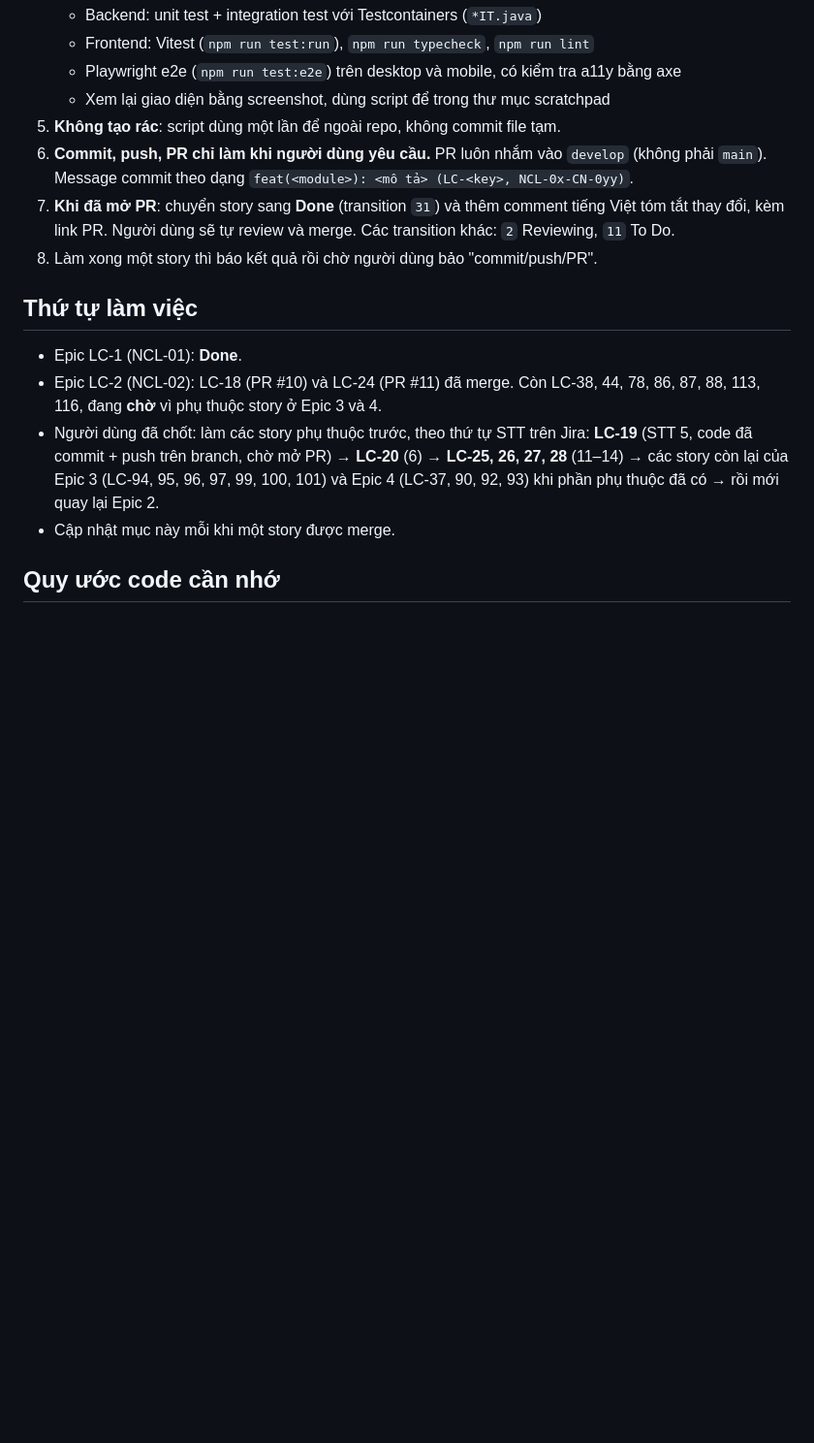
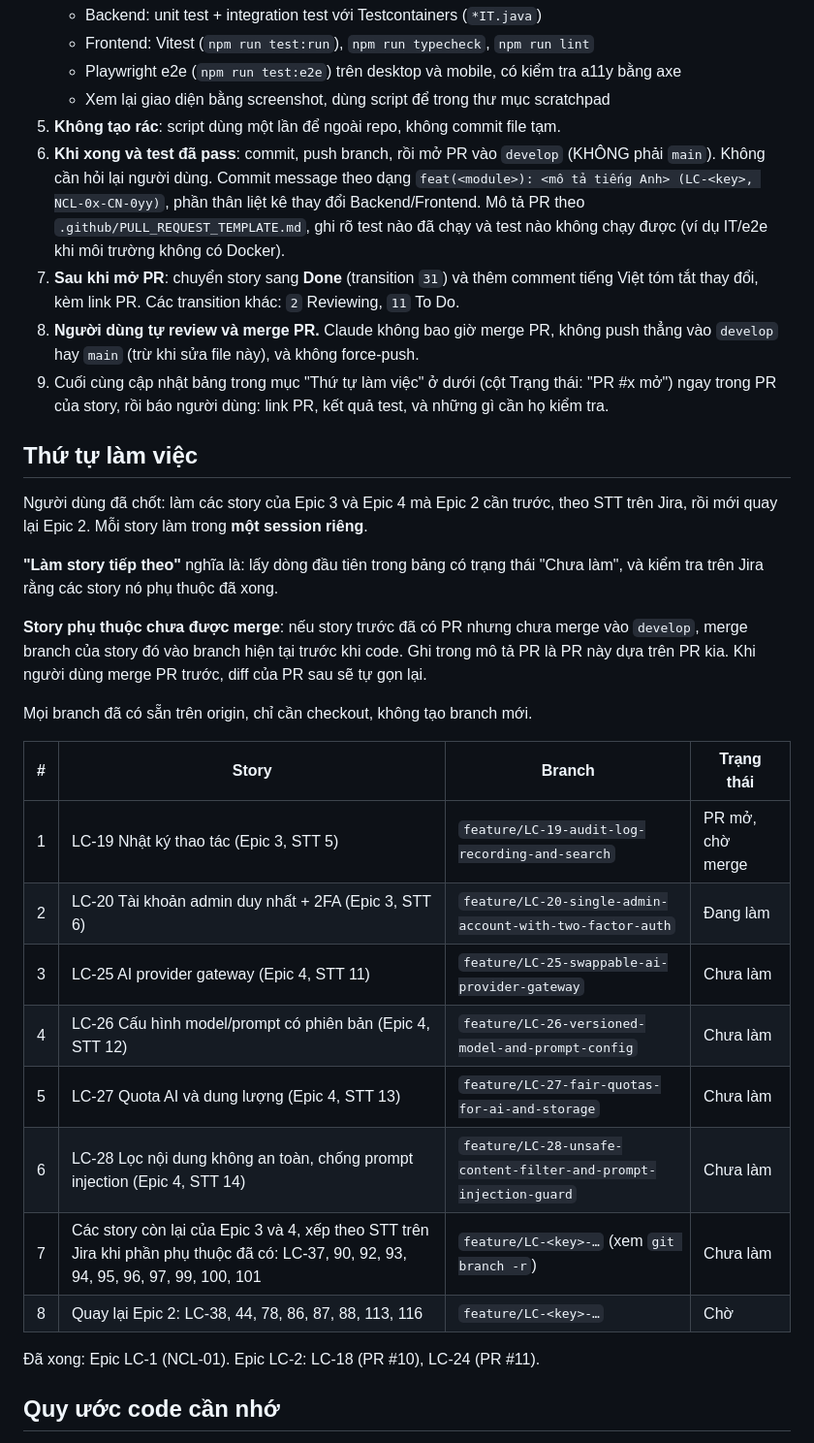
Before and after one commit to Tom7805/learning-companion, a Markdown page: CLAUDE.md, the part around the change. Shown at 97% size. GitHub-like rendering; blank space fills up the shorter version.

Commit message:
docs(claude): story order table with branches; push and open PR when a story is done
Co-Authored-By: Claude Opus 5.5 <noreply@anthropic.com>

```diff
--- a/CLAUDE.md
+++ b/CLAUDE.md
@@ -17,17 +17,33 @@ Jira: project `LC`, cloudId `44f5ab70-66fd-4932-bbd5-6141d0d938a8`. Sprint đang
    - Playwright e2e (`npm run test:e2e`) trên desktop và mobile, có kiểm tra a11y bằng axe
    - Xem lại giao diện bằng screenshot, dùng script để trong thư mục scratchpad
 5. **Không tạo rác**: script dùng một lần để ngoài repo, không commit file tạm.
-6. **Commit, push, PR chỉ làm khi người dùng yêu cầu.** PR luôn nhắm vào `develop` (không phải `main`). Message commit theo dạng `feat(<module>): <mô tả> (LC-<key>, NCL-0x-CN-0yy)`.
-7. **Khi đã mở PR**: chuyển story sang **Done** (transition `31`) và thêm comment tiếng Việt tóm tắt thay đổi, kèm link PR. Người dùng sẽ tự review và merge. Các transition khác: `2` Reviewing, `11` To Do.
-8. Làm xong một story thì báo kết quả rồi chờ người dùng bảo "commit/push/PR".
+6. **Khi xong và test đã pass**: commit, push branch, rồi mở PR vào `develop` (KHÔNG phải `main`). Không cần hỏi lại người dùng. Commit message theo dạng `feat(<module>): <mô tả tiếng Anh> (LC-<key>, NCL-0x-CN-0yy)`, phần thân liệt kê thay đổi Backend/Frontend. Mô tả PR theo `.github/PULL_REQUEST_TEMPLATE.md`, ghi rõ test nào đã chạy và test nào không chạy được (ví dụ IT/e2e khi môi trường không có Docker).
+7. **Sau khi mở PR**: chuyển story sang **Done** (transition `31`) và thêm comment tiếng Việt tóm tắt thay đổi, kèm link PR. Các transition khác: `2` Reviewing, `11` To Do.
+8. **Người dùng tự review và merge PR.** Claude không bao giờ merge PR, không push thẳng vào `develop` hay `main` (trừ khi sửa file này), và không force-push.
+9. Cuối cùng cập nhật bảng trong mục "Thứ tự làm việc" ở dưới (cột Trạng thái: "PR #x mở") ngay trong PR của story, rồi báo người dùng: link PR, kết quả test, và những gì cần họ kiểm tra.
 
 ## Thứ tự làm việc
 
-- Epic LC-1 (NCL-01): **Done**.
-- Epic LC-2 (NCL-02): LC-18 (PR #10) và LC-24 (PR #11) đã merge. Còn LC-38, 44, 78, 86, 87, 88, 113, 116, đang **chờ** vì phụ thuộc story ở Epic 3 và 4.
-- Người dùng đã chốt: làm các story phụ thuộc trước, theo thứ tự STT trên Jira:
-  **LC-19** (STT 5, code đã commit + push trên branch, chờ mở PR) → **LC-20** (6) → **LC-25, 26, 27, 28** (11–14) → các story còn lại của Epic 3 (LC-94, 95, 96, 97, 99, 100, 101) và Epic 4 (LC-37, 90, 92, 93) khi phần phụ thuộc đã có → rồi mới quay lại Epic 2.
-- Cập nhật mục này mỗi khi một story được merge.
+Người dùng đã chốt: làm các story của Epic 3 và Epic 4 mà Epic 2 cần trước, theo STT trên Jira, rồi mới quay lại Epic 2. Mỗi story làm trong **một session riêng**.
+
+**"Làm story tiếp theo"** nghĩa là: lấy dòng đầu tiên trong bảng có trạng thái "Chưa làm", và kiểm tra trên Jira rằng các story nó phụ thuộc đã xong.
+
+**Story phụ thuộc chưa được merge**: nếu story trước đã có PR nhưng chưa merge vào `develop`, merge branch của story đó vào branch hiện tại trước khi code. Ghi trong mô tả PR là PR này dựa trên PR kia. Khi người dùng merge PR trước, diff của PR sau sẽ tự gọn lại.
+
+Mọi branch đã có sẵn trên origin, chỉ cần checkout, không tạo branch mới.
+
+| # | Story | Branch | Trạng thái |
+|---|-------|--------|------------|
+| 1 | LC-19 Nhật ký thao tác (Epic 3, STT 5) | `feature/LC-19-audit-log-recording-and-search` | PR mở, chờ merge |
+| 2 | LC-20 Tài khoản admin duy nhất + 2FA (Epic 3, STT 6) | `feature/LC-20-single-admin-account-with-two-factor-auth` | Đang làm |
+| 3 | LC-25 AI provider gateway (Epic 4, STT 11) | `feature/LC-25-swappable-ai-provider-gateway` | Chưa làm |
+| 4 | LC-26 Cấu hình model/prompt có phiên bản (Epic 4, STT 12) | `feature/LC-26-versioned-model-and-prompt-config` | Chưa làm |
+| 5 | LC-27 Quota AI và dung lượng (Epic 4, STT 13) | `feature/LC-27-fair-quotas-for-ai-and-storage` | Chưa làm |
+| 6 | LC-28 Lọc nội dung không an toàn, chống prompt injection (Epic 4, STT 14) | `feature/LC-28-unsafe-content-filter-and-prompt-injection-guard` | Chưa làm |
+| 7 | Các story còn lại của Epic 3 và 4, xếp theo STT trên Jira khi phần phụ thuộc đã có: LC-37, 90, 92, 93, 94, 95, 96, 97, 99, 100, 101 | `feature/LC-<key>-…` (xem `git branch -r`) | Chưa làm |
+| 8 | Quay lại Epic 2: LC-38, 44, 78, 86, 87, 88, 113, 116 | `feature/LC-<key>-…` | Chờ |
+
+Đã xong: Epic LC-1 (NCL-01). Epic LC-2: LC-18 (PR #10), LC-24 (PR #11).
 
 ## Quy ước code cần nhớ
 
```
